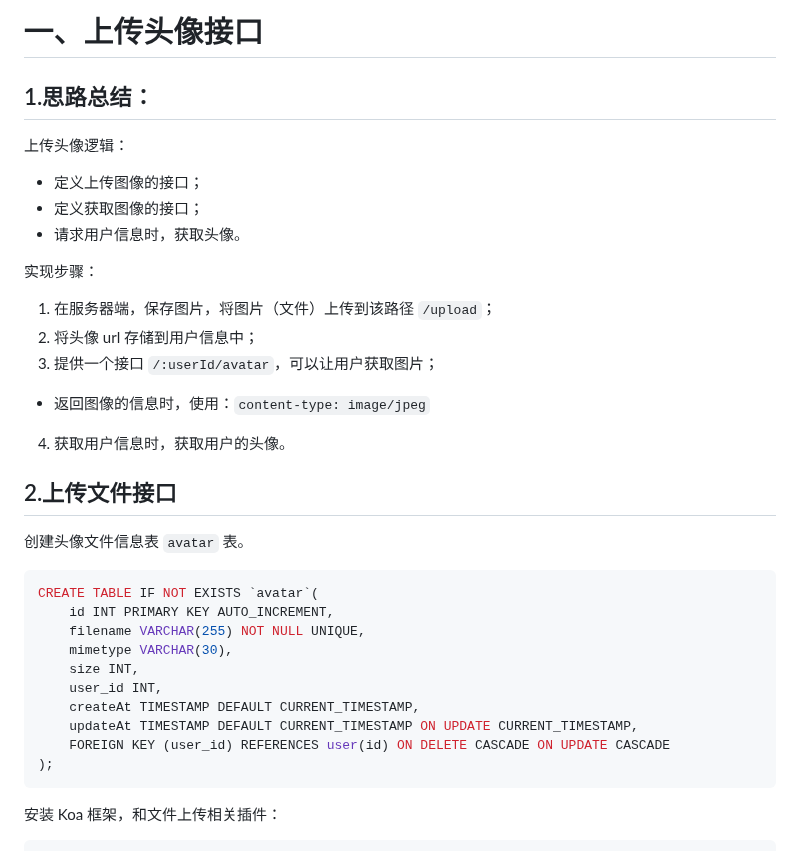
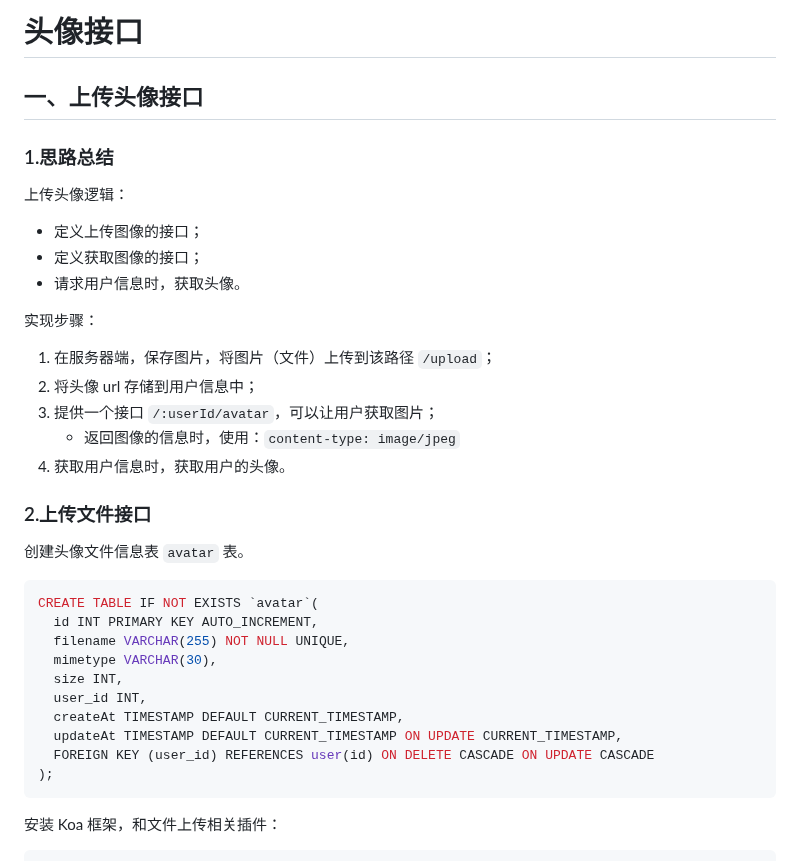
Before and after one commit to Zt2tzzt/coderhub, a Markdown page: Note/06-头像接口.md, the part around one of its changes. GitHub-like rendering.

````diff
--- a/Note/06-头像接口.md
+++ b/Note/06-头像接口.md
@@ -1,33 +1,37 @@
-# 一、上传头像接口
+# 头像接口
 
-## 1.思路总结：
+## 一、上传头像接口
+
+### 1.思路总结
 
 上传头像逻辑：
+
 - 定义上传图像的接口；
 - 定义获取图像的接口；
 - 请求用户信息时，获取头像。
 
 实现步骤：
+
 1. 在服务器端，保存图片，将图片（文件）上传到该路径 `/upload`；
 2. 将头像 url 存储到用户信息中；
 3. 提供一个接口 `/:userId/avatar`，可以让用户获取图片；
-  - 返回图像的信息时，使用：`content-type: image/jpeg`
+   - 返回图像的信息时，使用：`content-type: image/jpeg`
 4. 获取用户信息时，获取用户的头像。
 
-## 2.上传文件接口
+### 2.上传文件接口
 
 创建头像文件信息表 `avatar` 表。
 
 ```mysql
 CREATE TABLE IF NOT EXISTS `avatar`(
-	id INT PRIMARY KEY AUTO_INCREMENT,
-	filename VARCHAR(255) NOT NULL UNIQUE,
-	mimetype VARCHAR(30),
-	size INT,
-	user_id INT,
-	createAt TIMESTAMP DEFAULT CURRENT_TIMESTAMP,
-	updateAt TIMESTAMP DEFAULT CURRENT_TIMESTAMP ON UPDATE CURRENT_TIMESTAMP,
-	FOREIGN KEY (user_id) REFERENCES user(id) ON DELETE CASCADE ON UPDATE CASCADE
+  id INT PRIMARY KEY AUTO_INCREMENT,
+  filename VARCHAR(255) NOT NULL UNIQUE,
+  mimetype VARCHAR(30),
+  size INT,
+  user_id INT,
+  createAt TIMESTAMP DEFAULT CURRENT_TIMESTAMP,
+  updateAt TIMESTAMP DEFAULT CURRENT_TIMESTAMP ON UPDATE CURRENT_TIMESTAMP,
+  FOREIGN KEY (user_id) REFERENCES user(id) ON DELETE CASCADE ON UPDATE CASCADE
 );
 ```
 
````
Also changed, not shown: other parts of Note/06-头像接口.md (+5 -5 lines), Note/05-标签接口-动态接口完善.md (+2 -2 lines).
